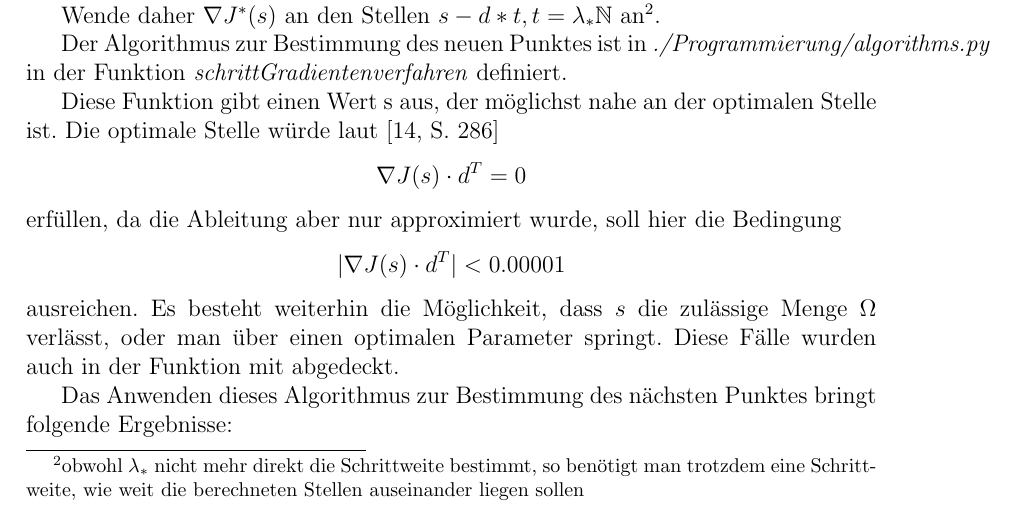
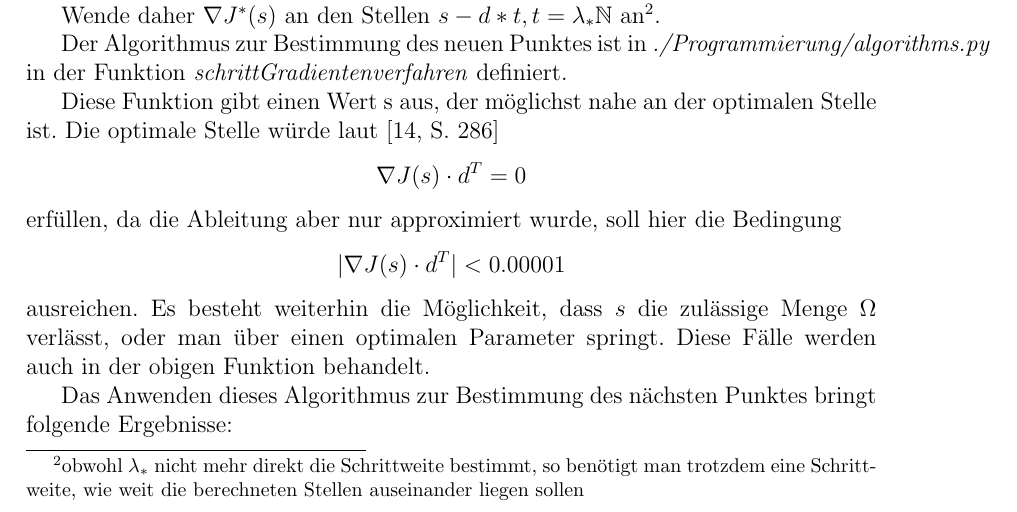
Before and after one commit to NextGen73/Bachelor_GewEwZaehlung, a LaTeX document (Ausarbeitung/Ausarbeitung.tex): part of page 32 of 40, cut so that both start at the same text. Compiled offline with pdfLaTeX.

Commit message:
Umformulierung

```diff
--- a/Ausarbeitung/Ausarbeitung.tex
+++ b/Ausarbeitung/Ausarbeitung.tex
@@ -1425,7 +1425,7 @@ Tag der Einreichung: \datum
             $$|\nabla J(s)\cdot d^T| < 0.00001$$
             ausreichen.
             Es besteht weiterhin die Möglichkeit, dass $s$ die zulässige Menge $\Omega$ verlässt, oder man über einen optimalen Parameter springt.
-            Diese Fälle wurden auch in der Funktion mit abgedeckt.
+            Diese Fälle werden auch in der obigen Funktion behandelt.
 
             Das Anwenden dieses Algorithmus zur Bestimmung des nächsten Punktes bringt folgende Ergebnisse:
             \begin{table}[!ht]
```
